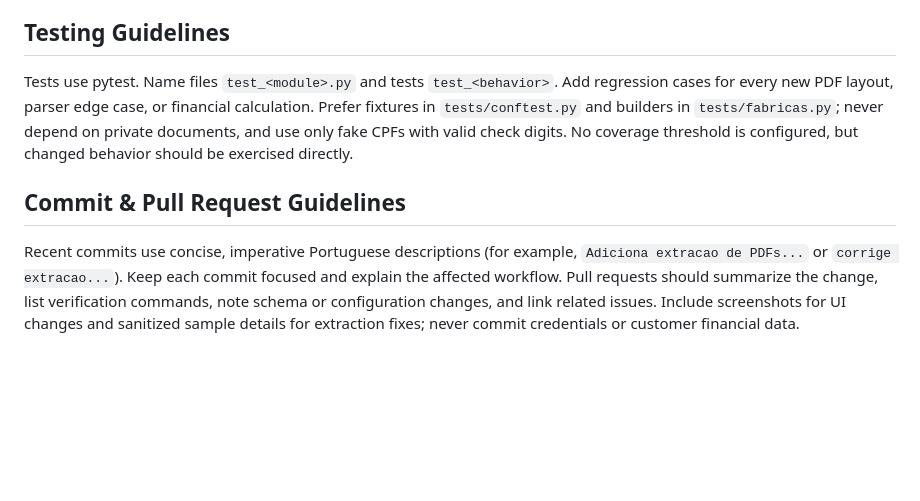
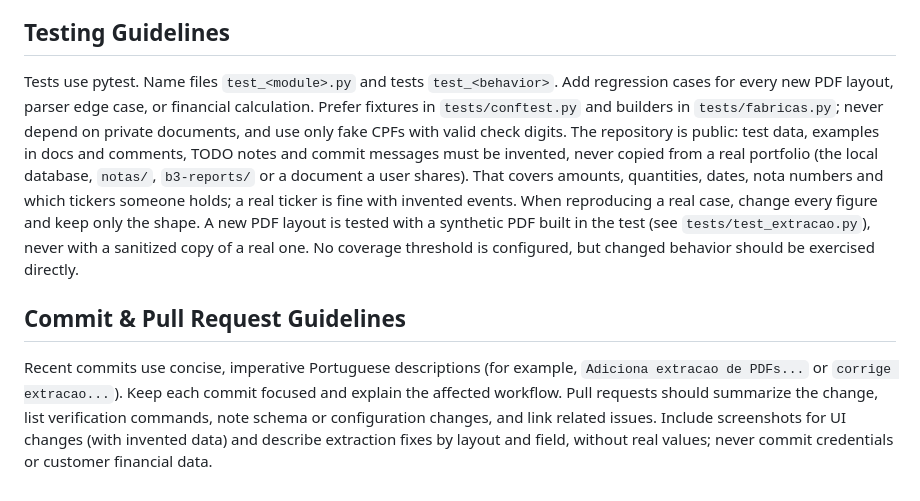
Before and after one commit to SandroRoque/sistema-carteira, a Markdown page: AGENTS.md, the part around the change. GitHub-like rendering; blank space fills up the shorter version.

Commit message:
Registra que dados de teste e exemplos devem ser inventados
O repositorio e publico: testes, docs, comentarios, TODO e mensagens de
commit nao podem copiar valores, quantidades, datas, numeros de nota ou
posicoes de uma carteira real. Layout novo de PDF e testado com PDF
sintetico, nunca com copia anonimizada de um documento real.

Co-Authored-By: Claude Opus 5.5 <noreply@anthropic.com>

```diff
--- a/AGENTS.md
+++ b/AGENTS.md
@@ -24,8 +24,8 @@ Use four-space indentation, type hints, and small functions with a single respon
 
 ## Testing Guidelines
 
-Tests use pytest. Name files `test_<module>.py` and tests `test_<behavior>`. Add regression cases for every new PDF layout, parser edge case, or financial calculation. Prefer fixtures in `tests/conftest.py` and builders in `tests/fabricas.py`; never depend on private documents, and use only fake CPFs with valid check digits. No coverage threshold is configured, but changed behavior should be exercised directly.
+Tests use pytest. Name files `test_<module>.py` and tests `test_<behavior>`. Add regression cases for every new PDF layout, parser edge case, or financial calculation. Prefer fixtures in `tests/conftest.py` and builders in `tests/fabricas.py`; never depend on private documents, and use only fake CPFs with valid check digits. The repository is public: test data, examples in docs and comments, TODO notes and commit messages must be invented, never copied from a real portfolio (the local database, `notas/`, `b3-reports/` or a document a user shares). That covers amounts, quantities, dates, nota numbers and which tickers someone holds; a real ticker is fine with invented events. When reproducing a real case, change every figure and keep only the shape. A new PDF layout is tested with a synthetic PDF built in the test (see `tests/test_extracao.py`), never with a sanitized copy of a real one. No coverage threshold is configured, but changed behavior should be exercised directly.
 
 ## Commit & Pull Request Guidelines
 
-Recent commits use concise, imperative Portuguese descriptions (for example, `Adiciona extracao de PDFs...` or `corrige extracao...`). Keep each commit focused and explain the affected workflow. Pull requests should summarize the change, list verification commands, note schema or configuration changes, and link related issues. Include screenshots for UI changes and sanitized sample details for extraction fixes; never commit credentials or customer financial data.
+Recent commits use concise, imperative Portuguese descriptions (for example, `Adiciona extracao de PDFs...` or `corrige extracao...`). Keep each commit focused and explain the affected workflow. Pull requests should summarize the change, list verification commands, note schema or configuration changes, and link related issues. Include screenshots for UI changes (with invented data) and describe extraction fixes by layout and field, without real values; never commit credentials or customer financial data.
```
